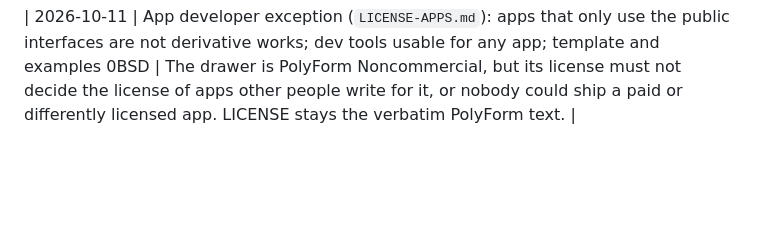
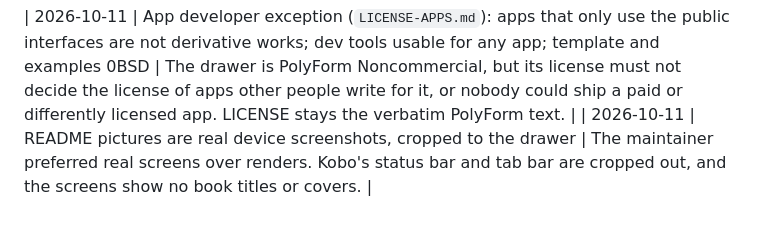
Before and after one commit to minhdangphuoc/NickelDrawer, a Markdown page: docs/DECISIONS.md, the part around the change. Rendered like a GitHub page; blank space fills up the shorter version.

```diff
--- a/docs/DECISIONS.md
+++ b/docs/DECISIONS.md
@@ -43,3 +43,4 @@
 | 2026-10-10 | The UI Kit is a catalogue with a `samples` states matrix; the drawer empty state offers "Find apps" only when there is something to do | One page per component (description, states as pictures, one live sample, readout of the last event, guidance); `samples` cells are pictures with no events and never count as the primary. The drawer's primary on its empty state exists only once the model is loaded and the host offers `_refresh`; while loading it shows the heading alone. Dates and times come from the locale (`format.*`). |
 
 | 2026-10-11 | App developer exception (`LICENSE-APPS.md`): apps that only use the public interfaces are not derivative works; dev tools usable for any app; template and examples 0BSD | The drawer is PolyForm Noncommercial, but its license must not decide the license of apps other people write for it, or nobody could ship a paid or differently licensed app. LICENSE stays the verbatim PolyForm text. |
+| 2026-10-11 | README pictures are real device screenshots, cropped to the drawer | The maintainer preferred real screens over renders. Kobo's status bar and tab bar are cropped out, and the screens show no book titles or covers. |
```
Also changed, not shown: README.md (+2 -9 lines), README.vi.md (+2 -9 lines), docs/img/device-grid.png (added), docs/img/device-list.png (added), docs/img/drawer-grid.png (deleted), docs/img/drawer-grid.vi.png (deleted), docs/img/drawer-list.png (deleted), docs/img/drawer-list.vi.png (deleted).
